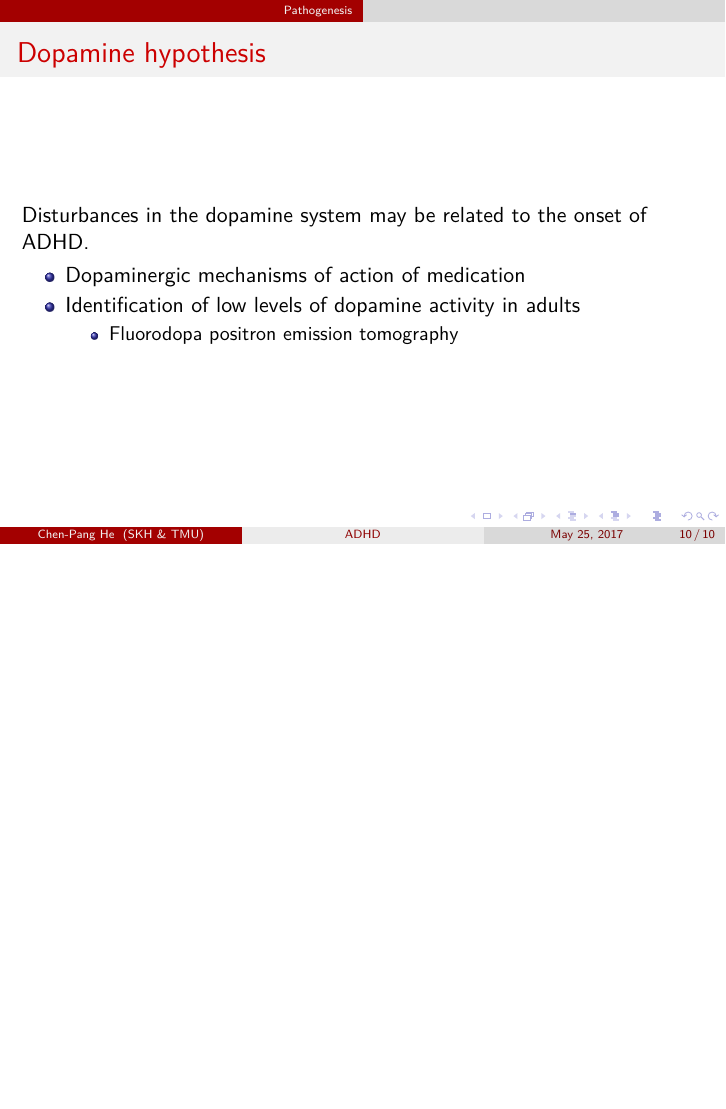
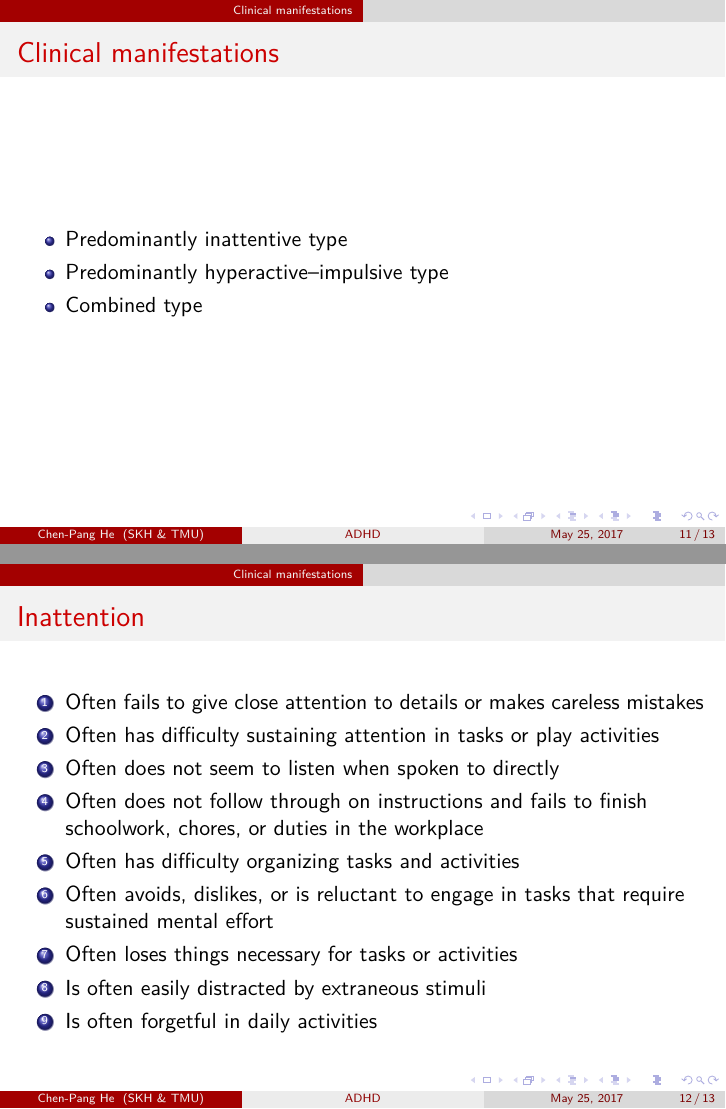
Before and after one commit to jdh8/ADHD, LaTeX slides (adhd.tex): page 10 of 10 before the commit and pages 11 and 12 of 13 after it, the two joined at a grey line, the shorter picture padded with empty space. Compiled offline with XeLaTeX; a missing font is replaced by an installed copy or a similar font.

Commit message:
Fix code indentation and clinical manifestations

```diff
--- a/adhd.tex
+++ b/adhd.tex
@@ -112,3 +113,26 @@
     \end{itemize}
 \end{itemize}
 \end{frame}
+
+\section{Clinical manifestations}
+\begin{frame}{Clinical manifestations}
+\begin{itemize}
+    \item Predominantly inattentive type
+    \item Predominantly hyperactive--impulsive type
+    \item Combined type
+\end{itemize}
+\end{frame}
+
+\begin{frame}{Inattention}
+\begin{enumerate}
+    \item Often fails to give close attention to details or makes careless mistakes
+    \item Often has difficulty sustaining attention in tasks or play activities
+    \item Often does not seem to listen when spoken to directly
+    \item Often does not follow through on instructions and fails to finish schoolwork, chores, or duties in the workplace
+    \item Often has difficulty organizing tasks and activities
+    \item Often avoids, dislikes, or is reluctant to engage in tasks that require sustained mental effort
+    \item Often loses things necessary for tasks or activities
+    \item Is often easily distracted by extraneous stimuli
+    \item Is often forgetful in daily activities
+\end{enumerate}
+\end{frame}
```
Also changed, not shown: adhd.tex (17 more changed lines). Lines whose indentation alone changed are shown as unchanged.
